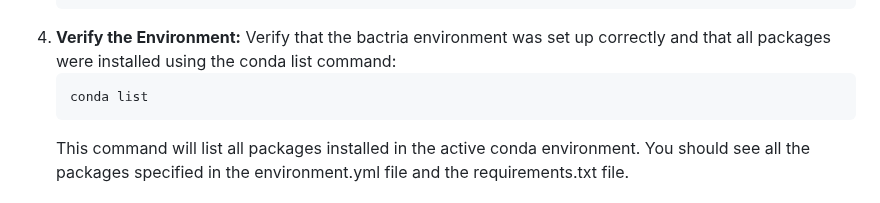
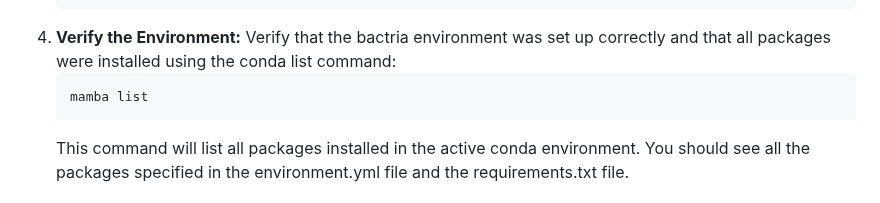
Before and after one commit to naturalis/barcode-constrained-phylogeny, a Markdown page: README.md, the part around the change. Rendered like a GitHub page.

Commit message:
typo fix

````diff
--- a/README.md
+++ b/README.md
@@ -68,7 +68,7 @@ file and a `requirements.txt` file:
    Verify that the bactria environment was set up correctly and that all packages were
    installed using the conda list command:
    ```bash
-   conda list
+   mamba list
    ```
    This command will list all packages installed in the active conda environment. You should
    see all the packages specified in the environment.yml file and the requirements.txt file.
````
